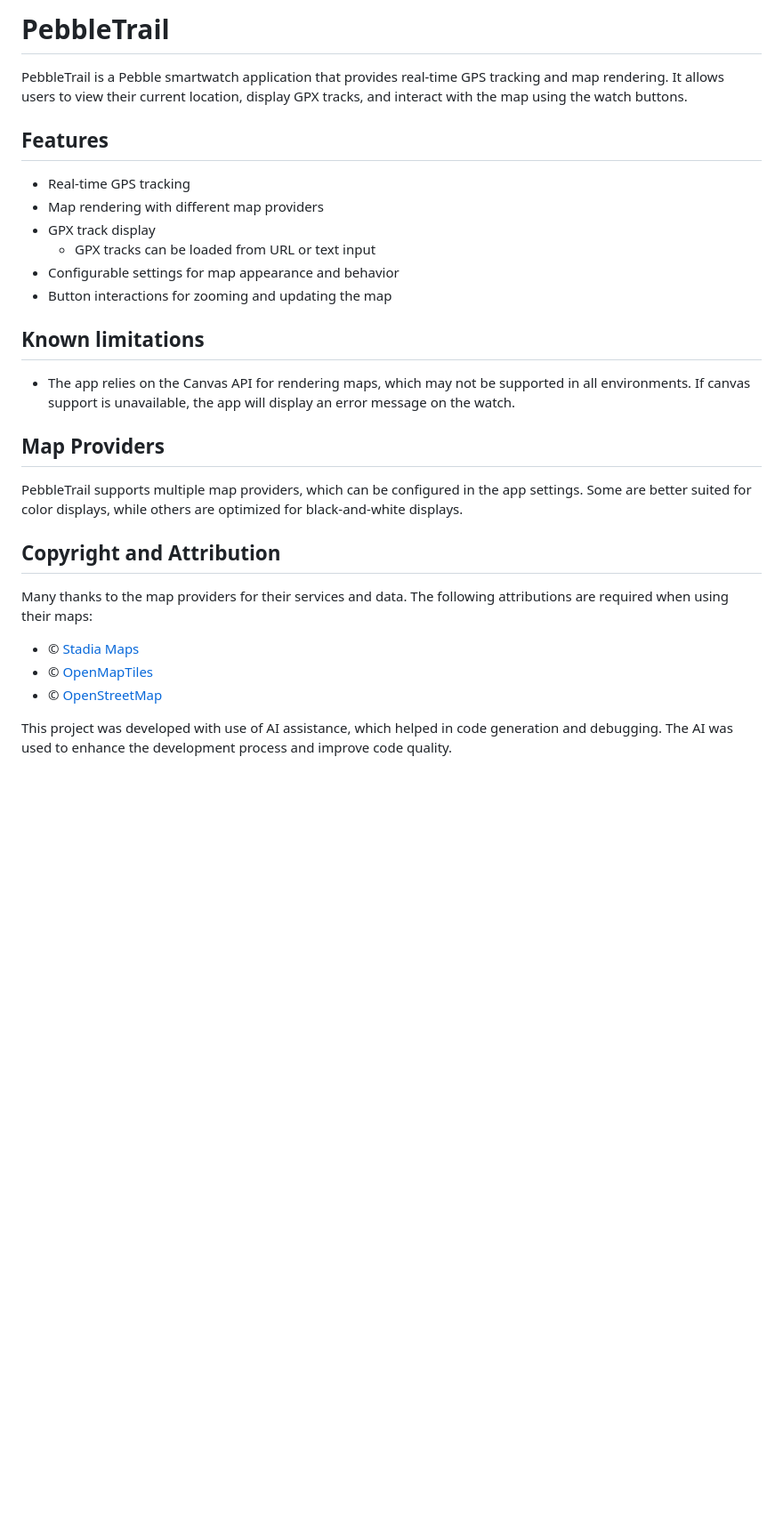
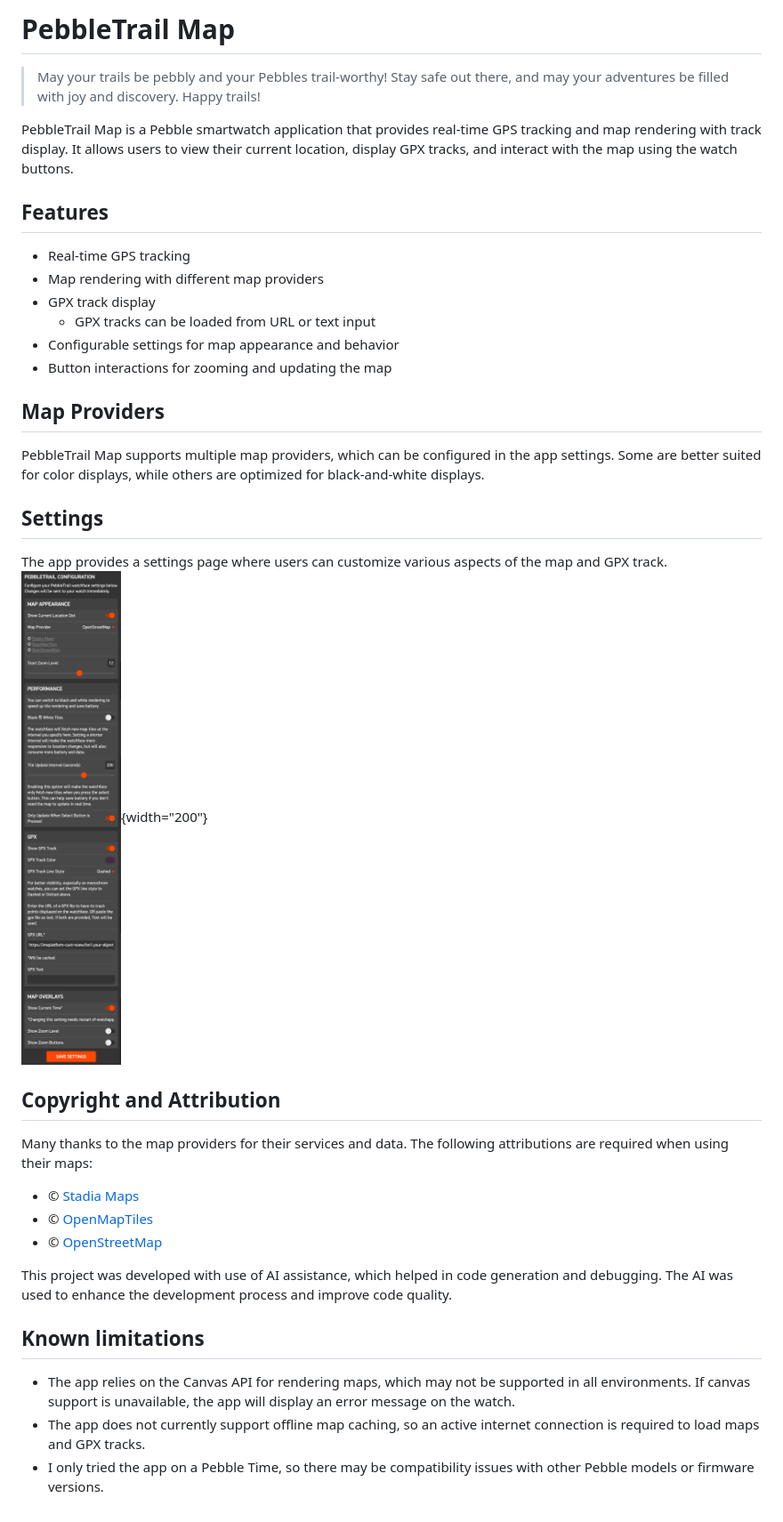
Before and after one commit to KarlKl/PebbleTrail, a Markdown page: README.md, the part around the change. Shown: that part at 89% size. Drawn GitHub-style; pictures changed too: images/settings.png (added); blank space fills up the shorter version.

Commit message:
update name update readme

```diff
--- a/README.md
+++ b/README.md
@@ -1,6 +1,7 @@
-# PebbleTrail
+# PebbleTrail Map
+> May your trails be pebbly and your Pebbles trail-worthy! Stay safe out there, and may your adventures be filled with joy and discovery. Happy trails!
 
-PebbleTrail is a Pebble smartwatch application that provides real-time GPS tracking and map rendering. It allows users to view their current location, display GPX tracks, and interact with the map using the watch buttons.
+PebbleTrail Map is a Pebble smartwatch application that provides real-time GPS tracking and map rendering with track display. It allows users to view their current location, display GPX tracks, and interact with the map using the watch buttons.
 
 ## Features
 - Real-time GPS tracking
@@ -10,11 +11,13 @@ PebbleTrail is a Pebble smartwatch application that provides real-time GPS track
 - Configurable settings for map appearance and behavior
 - Button interactions for zooming and updating the map
 
-## Known limitations
-- The app relies on the Canvas API for rendering maps, which may not be supported in all environments. If canvas support is unavailable, the app will display an error message on the watch.
+## Map Providers
+PebbleTrail Map supports multiple map providers, which can be configured in the app settings. Some are better suited for color displays, while others are optimized for black-and-white displays.
 
-## Map Providers
-PebbleTrail supports multiple map providers, which can be configured in the app settings. Some are better suited for color displays, while others are optimized for black-and-white displays.
+## Settings
+The app provides a settings page where users can customize various aspects of the map and GPX track.
+![Settings Screen on the phone](images/settings.png){width="200"}
+
 
 ## Copyright and Attribution
 Many thanks to the map providers for their services and data. The following attributions are required when using their maps:
@@ -23,3 +26,8 @@ Many thanks to the map providers for their services and data. The following attr
  - &copy; <a href="https://www.openstreetmap.org/copyright" target="_blank">OpenStreetMap</a>
 
 This project was developed with use of AI assistance, which helped in code generation and debugging. The AI was used to enhance the development process and improve code quality.
+
+## Known limitations
+- The app relies on the Canvas API for rendering maps, which may not be supported in all environments. If canvas support is unavailable, the app will display an error message on the watch.
+- The app does not currently support offline map caching, so an active internet connection is required to load maps and GPX tracks.
+- I only tried the app on a Pebble Time, so there may be compatibility issues with other Pebble models or firmware versions.
```
Also changed, not shown: 1 other file.
